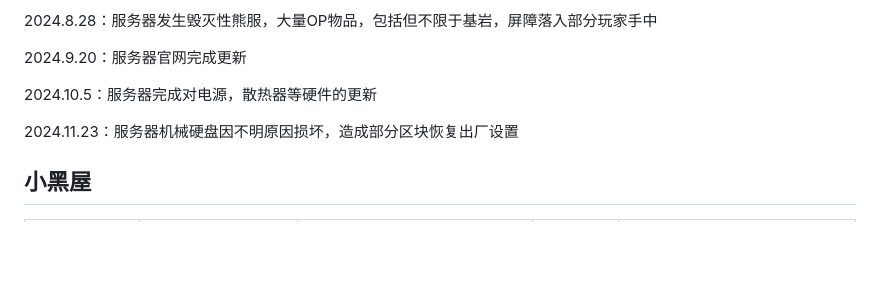
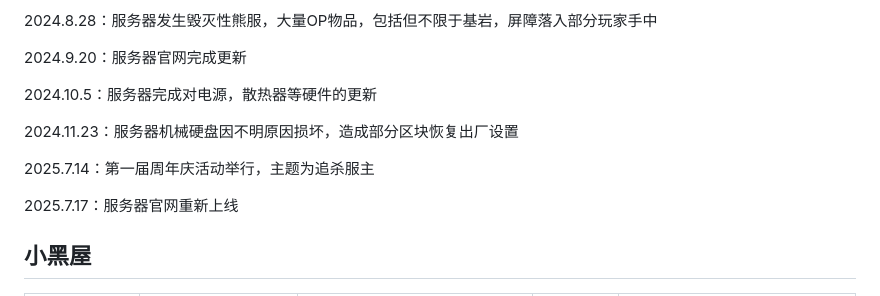
Before and after one commit to x1aoren/mcsio2_web, a Markdown page: rules.md, the part around the change. Rendered like a GitHub page; blank space fills up the shorter version.

Commit message:
更新rules.md，添加2025年周年庆活动及服务器官网重新上线的相关信息。

```diff
--- a/rules.md
+++ b/rules.md
@@ -314,6 +314,10 @@
 
 2024.11.23：服务器机械硬盘因不明原因损坏，造成部分区块恢复出厂设置
 
+2025.7.14：第一届周年庆活动举行，主题为追杀服主
+
+2025.7.17：服务器官网重新上线
+
 ## 小黑屋
 
 | 日期          | 玩家             | 原因                                 | 封禁时长       | 备注                                |
```
